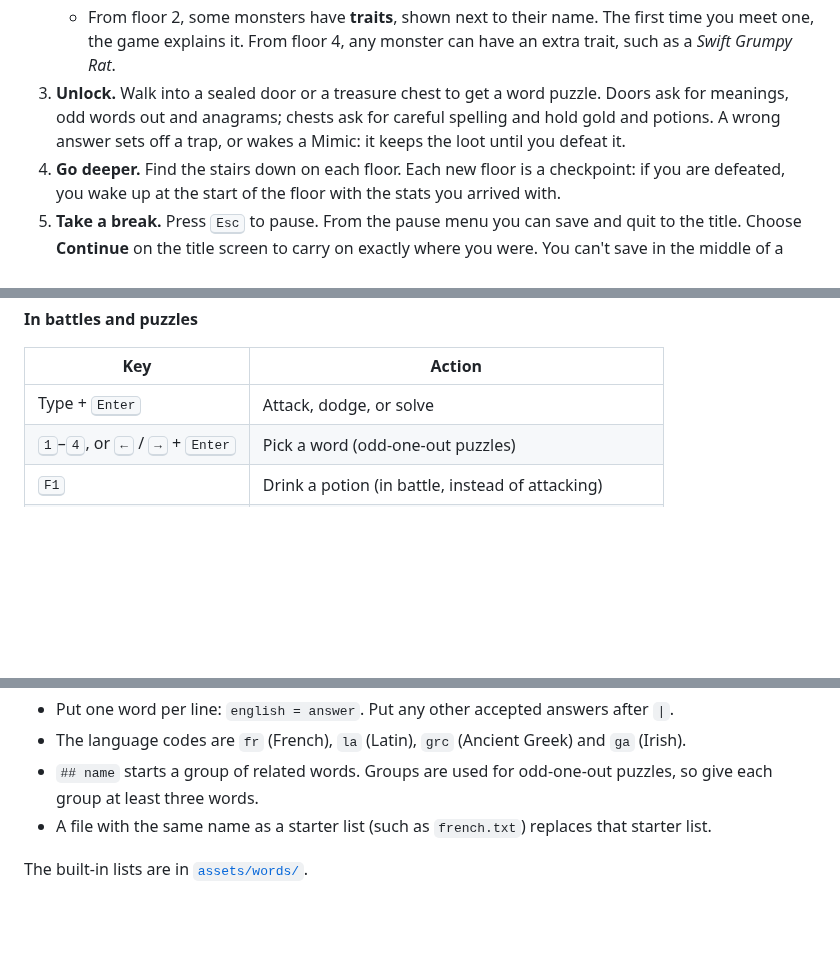
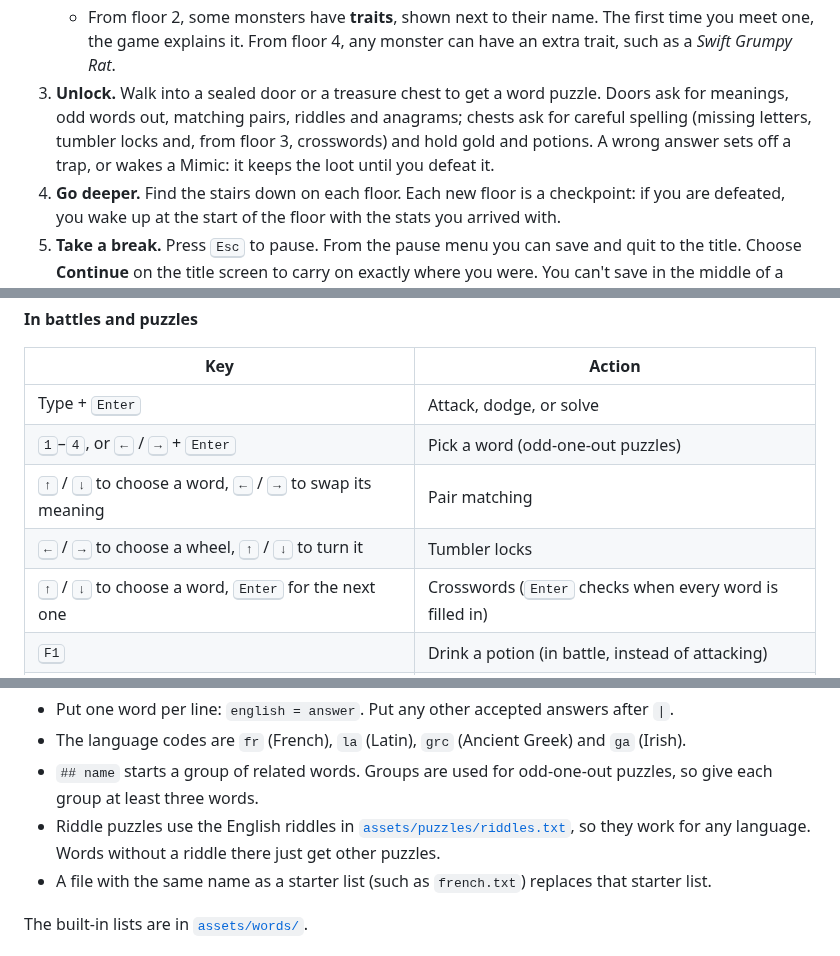
Before and after one commit to halpworld/halpwords, a Markdown page: README.md, 3 parts joined by grey strips. Rendered like a GitHub page; blank space fills up the shorter version.

```diff
--- a/README.md
+++ b/README.md
@@ -190,8 +199,9 @@ Then open <http://localhost:8000>.
      The first time you meet one, the game explains it. From floor 4, any
      monster can have an extra trait, such as a *Swift Grumpy Rat*.
 3. **Unlock.** Walk into a sealed door or a treasure chest to get a word
-   puzzle. Doors ask for meanings, odd words out and anagrams; chests ask for
-   careful spelling and hold gold and potions. A wrong answer sets off a
+   puzzle. Doors ask for meanings, odd words out, matching pairs, riddles
+   and anagrams; chests ask for careful spelling (missing letters, tumbler
+   locks and, from floor 3, crosswords) and hold gold and potions. A wrong answer sets off a
    trap, or wakes a Mimic: it keeps the loot until you defeat it.
 4. **Go deeper.** Find the stairs down on each floor. Each new floor is a
    checkpoint: if you are defeated, you wake up at the start of the floor with
@@ -225,6 +235,9 @@ Then open <http://localhost:8000>.
 |---|---|
 | Type + <kbd>Enter</kbd> | Attack, dodge, or solve |
 | <kbd>1</kbd>–<kbd>4</kbd>, or <kbd>←</kbd> / <kbd>→</kbd> + <kbd>Enter</kbd> | Pick a word (odd-one-out puzzles) |
+| <kbd>↑</kbd> / <kbd>↓</kbd> to choose a word, <kbd>←</kbd> / <kbd>→</kbd> to swap its meaning | Pair matching |
+| <kbd>←</kbd> / <kbd>→</kbd> to choose a wheel, <kbd>↑</kbd> / <kbd>↓</kbd> to turn it | Tumbler locks |
+| <kbd>↑</kbd> / <kbd>↓</kbd> to choose a word, <kbd>Enter</kbd> for the next one | Crosswords (<kbd>Enter</kbd> checks when every word is filled in) |
 | <kbd>F1</kbd> | Drink a potion (in battle, instead of attacking) |
 | <kbd>Esc</kbd> | Pause (flee from the pause menu), or leave a puzzle |
 
@@ -317,6 +330,9 @@ friend = l'ami | l'amie
   and `ga` (Irish).
 - `## name` starts a group of related words. Groups are used for odd-one-out
   puzzles, so give each group at least three words.
+- Riddle puzzles use the English riddles in
+  [`assets/puzzles/riddles.txt`](assets/puzzles/riddles.txt), so they work
+  for any language. Words without a riddle there just get other puzzles.
 - A file with the same name as a starter list (such as `french.txt`)
   replaces that starter list.
 
```
Also changed, not shown: other parts of README.md (+22 -11 lines), PLAN.md (+49 -5 lines), docs/media/crossword.png (added), docs/media/tumbler-lock.png (added), 14 other files.
